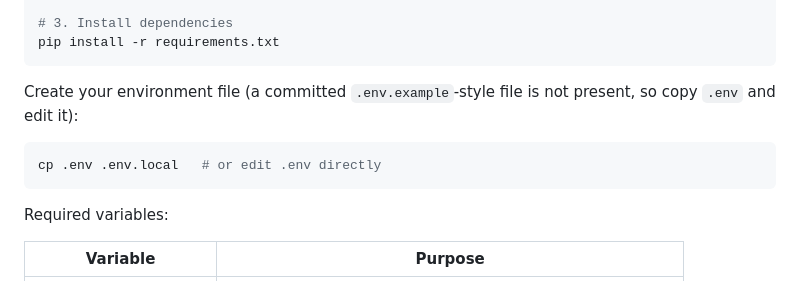
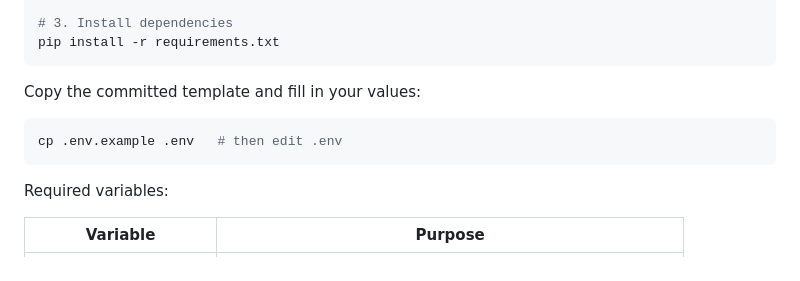
Before and after one commit to devansh1012007/EchoFlow, a Markdown page: README.md, the part around the change. Rendered like a GitHub page.

Commit message:
docs: correct env setup instructions to use committed .env.example

````diff
--- a/README.md
+++ b/README.md
@@ -109,10 +109,10 @@ source venv/bin/activate        # Windows: venv\Scripts\activate
 pip install -r requirements.txt
 ```
 
-Create your environment file (a committed `.env.example`-style file is not present, so copy `.env` and edit it):
+Copy the committed template and fill in your values:
 
 ```bash
-cp .env .env.local   # or edit .env directly
+cp .env.example .env   # then edit .env
 ```
 
 Required variables:
````
